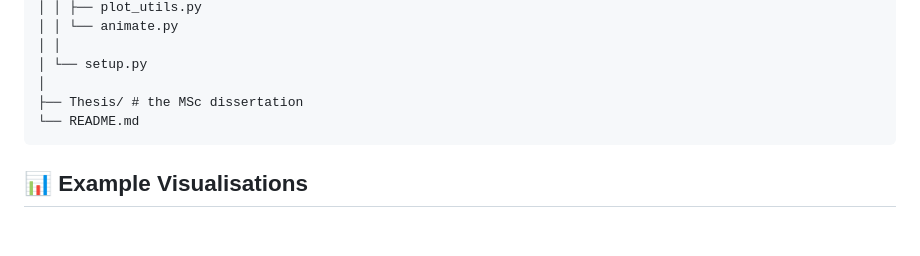
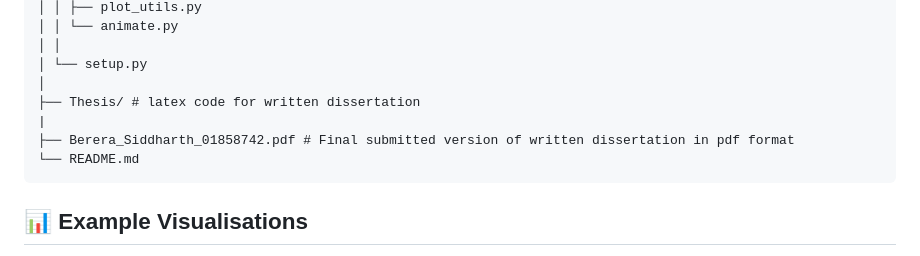
Before and after one commit to SiddharthBerera/MScPureMathsProjectRepo, a Markdown page: README.md, the part around the change. Drawn GitHub-style; blank space fills up the shorter version.

Commit message:
Update README with Thesis directory details
Clarified description of Thesis directory and added PDF reference.

````diff
--- a/README.md
+++ b/README.md
@@ -81,7 +81,9 @@ MscPureMathsProjectRepo/
 │ │
 │ └── setup.py
 │
-├── Thesis/ # the MSc dissertation
+├── Thesis/ # latex code for written dissertation
+|
+├── Berera_Siddharth_01858742.pdf # Final submitted version of written dissertation in pdf format
 └── README.md
 ```
 ## 📊 Example Visualisations
````
